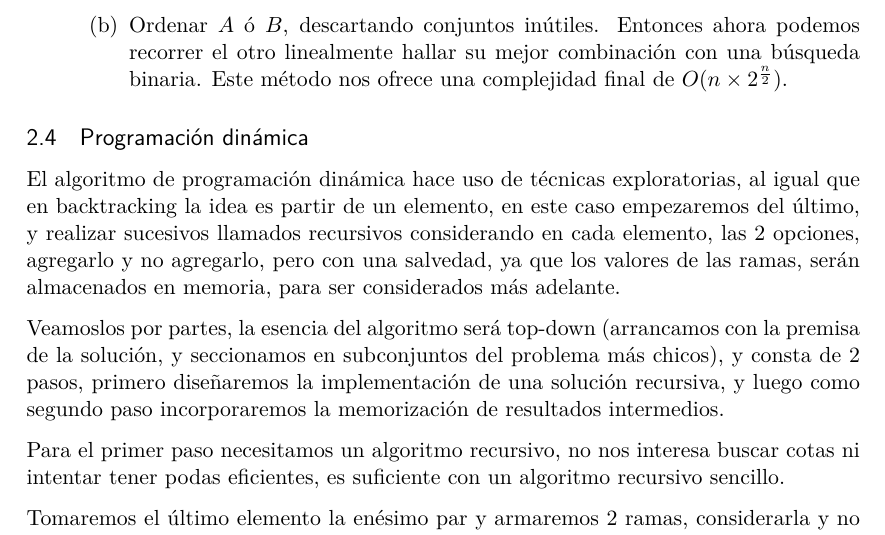
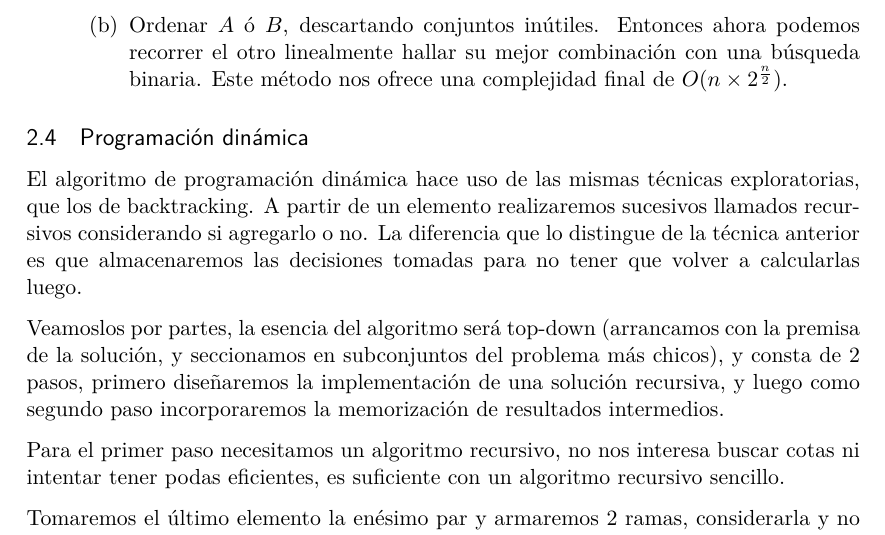
Before and after one commit to iglosiggio/algo3-tp1, a LaTeX document (mochila.tex): part of page 6 of 10, cut so that both start at the same text. Compiled offline with pdfLaTeX.

Commit message:
tex: Cambios en la introducción a dinámica

```diff
--- a/mochila.tex
+++ b/mochila.tex
@@ -397,12 +397,11 @@ mejor de todas. Existen multiples formas de hacerlo:
 
 \subsection{Programación dinámica}
 
-El algoritmo de programación dinámica hace uso de técnicas exploratorias, al
-igual que en backtracking la idea es partir de un elemento, en este caso
-empezaremos del último, y realizar sucesivos llamados recursivos considerando
-en cada elemento, las 2 opciones, agregarlo y no agregarlo, pero con una
-salvedad, ya que los valores de las ramas, serán almacenados en memoria, para
-ser considerados más adelante.
+El algoritmo de programación dinámica hace uso de las mismas técnicas
+exploratorias, que los de backtracking. A partir de un elemento realizaremos
+sucesivos llamados recursivos considerando si agregarlo o no. La diferencia que
+lo distingue de la técnica anterior es que almacenaremos las decisiones tomadas
+para no tener que volver a calcularlas luego.
 
 Veamoslos por partes, la esencia del algoritmo será top-down (arrancamos con la
 premisa de la solución, y seccionamos en subconjuntos del problema más chicos),
```
